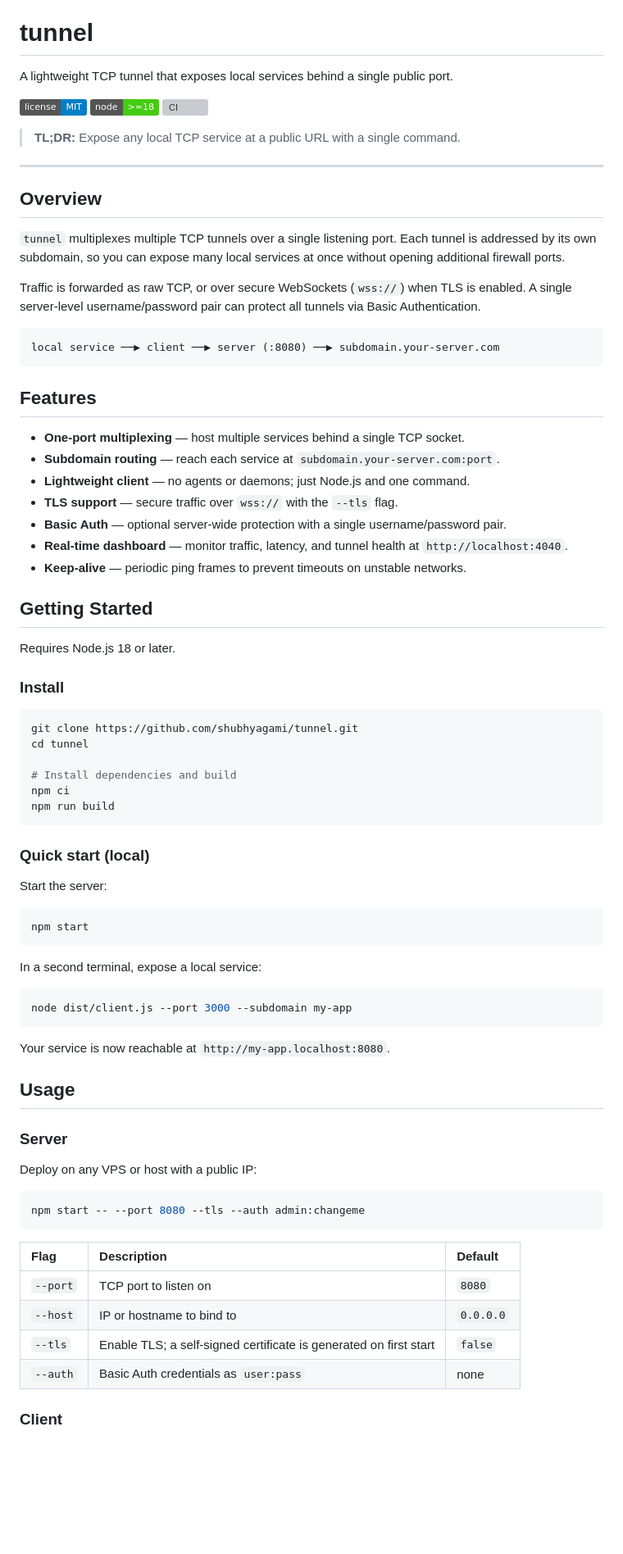
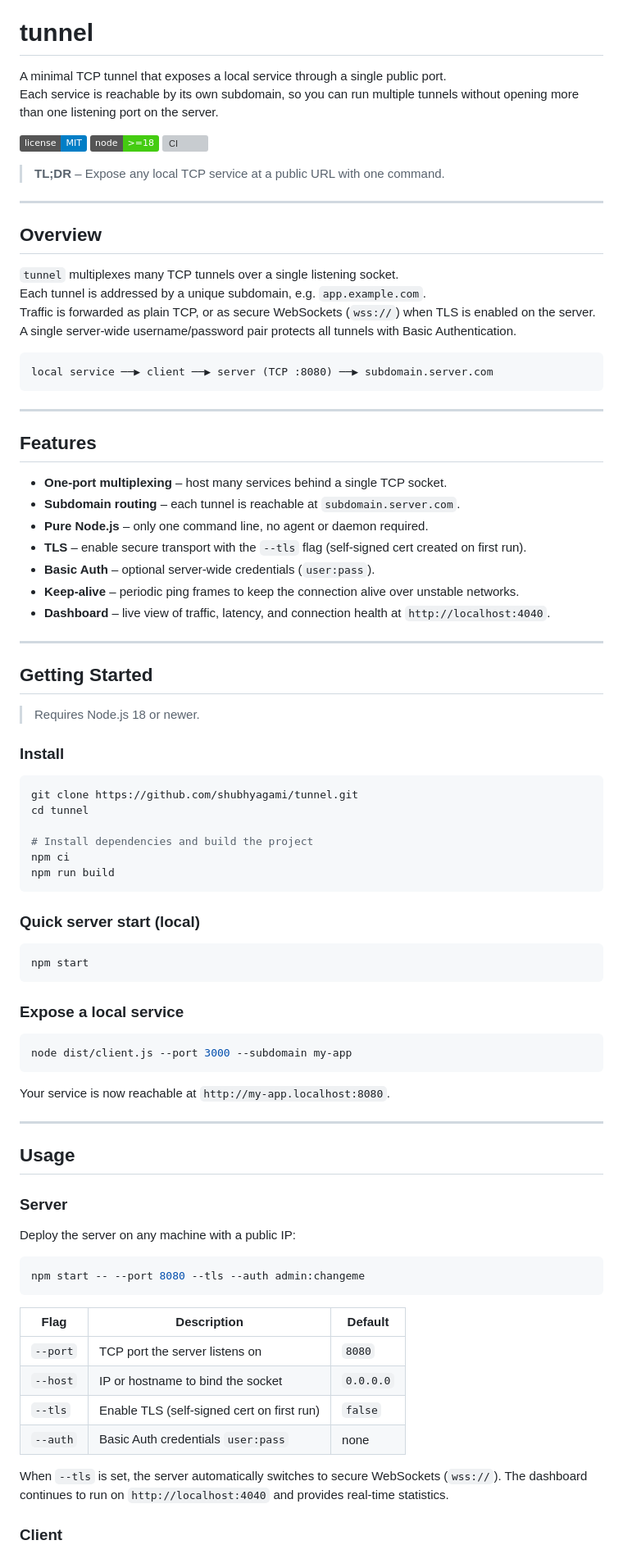
Before and after one commit to shubhyagami/tunnel, a Markdown page: README.md, the part around one of its changes. Shown at 82% size. Rendered like a GitHub page; badges without logos; blank space fills up the shorter version; grey boxes are pictures that could not be loaded.

Commit message:
update README with cleaner layout

````diff
--- a/README.md
+++ b/README.md
@@ -1,38 +5,49 @@
 # tunnel
 
-A lightweight TCP tunnel that exposes local services behind a single public port.
+A minimal TCP tunnel that exposes a local service through a single public port.
+Each service is reachable by its own subdomain, so you can run multiple
+tunnels without opening more than one listening port on the server.
 
 [![MIT License](https://img.shields.io/badge/license-MIT-blue.svg)](./LICENSE)
-[![Node.js ≥18](https://img.shields.io/badge/node-%3E%3D18-brightgreen.svg)](https://nodejs.org)
+[![Node.js ≥ 18](https://img.shields.io/badge/node-%3E%3D18-brightgreen.svg)](https://nodejs.org)
 [![CI](https://github.com/shubhyagami/tunnel/actions/workflows/ci.yml/badge.svg)](https://github.com/shubhyagami/tunnel/actions)
 
-> **TL;DR:** Expose any local TCP service at a public URL with a single command.
+> **TL;DR** – Expose any local TCP service at a public URL with one command.
 
 ---
 
 ## Overview
 
-`tunnel` multiplexes multiple TCP tunnels over a single listening port. Each tunnel is addressed by its own subdomain, so you can expose many local services at once without opening additional firewall ports.
-
-Traffic is forwarded as raw TCP, or over secure WebSockets (`wss://`) when TLS is enabled. A single server-level username/password pair can protect all tunnels via Basic Authentication.
+`tunnel` multiplexes many TCP tunnels over a single listening socket.
+Each tunnel is addressed by a unique subdomain, e.g. `app.example.com`.
+Traffic is forwarded as plain TCP, or as secure WebSockets (`wss://`) when TLS
+is enabled on the server. A single server‑wide username/password pair protects
+all tunnels with Basic Authentication.
 
 ```
-local service ──▶ client ──▶ server (:8080) ──▶ subdomain.your-server.com
+local service ──▶ client ──▶ server (TCP :8080) ──▶ subdomain.server.com
 ```
+
+---
 
 ## Features
 
-- **One-port multiplexing** — host multiple services behind a single TCP socket.
-- **Subdomain routing** — reach each service at `subdomain.your-server.com:port`.
-- **Lightweight client** — no agents or daemons; just Node.js and one command.
-- **TLS support** — secure traffic over `wss://` with the `--tls` flag.
-- **Basic Auth** — optional server-wide protection with a single username/password pair.
-- **Real-time dashboard** — monitor traffic, latency, and tunnel health at `http://localhost:4040`.
-- **Keep-alive** — periodic ping frames to prevent timeouts on unstable networks.
+- **One‑port multiplexing** – host many services behind a single TCP socket.
+- **Subdomain routing** – each tunnel is reachable at `subdomain.server.com`.
+- **Pure Node.js** – only one command line, no agent or daemon required.
+- **TLS** – enable secure transport with the `--tls` flag (self‑signed cert
+  created on first run).
+- **Basic Auth** – optional server‑wide credentials (`user:pass`).
+- **Keep‑alive** – periodic ping frames to keep the connection alive over
+  unstable networks.
+- **Dashboard** – live view of traffic, latency, and connection health at
+  `http://localhost:4040`.
+
+---
 
 ## Getting Started
 
-Requires Node.js 18 or later.
+> Requires Node.js 18 or newer.
 
 ### Install
 
@@ -40,20 +55,18 @@ Requires Node.js 18 or later.
 git clone https://github.com/shubhyagami/tunnel.git
 cd tunnel
 
-# Install dependencies and build
+# Install dependencies and build the project
 npm ci
 npm run build
 ```
 
-### Quick start (local)
-
-Start the server:
+### Quick server start (local)
 
 ```bash
 npm start
 ```
 
-In a second terminal, expose a local service:
+### Expose a local service
 
 ```bash
 node dist/client.js --port 3000 --subdomain my-app
@@ -61,22 +74,28 @@ node dist/client.js --port 3000 --subdomain my-app
 
 Your service is now reachable at `http://my-app.localhost:8080`.
 
+---
+
 ## Usage
 
 ### Server
 
-Deploy on any VPS or host with a public IP:
+Deploy the server on any machine with a public IP:
 
 ```bash
 npm start -- --port 8080 --tls --auth admin:changeme
 ```
 
-| Flag | Description | Default |
-| :--- | :--- | :--- |
-| `--port` | TCP port to listen on | `8080` |
-| `--host` | IP or hostname to bind to | `0.0.0.0` |
-| `--tls` | Enable TLS; a self-signed certificate is generated on first start | `false` |
-| `--auth` | Basic Auth credentials as `user:pass` | none |
+| Flag            | Description                                  | Default   |
+| ----------------| ---------------------------------------------|-----------|
+| `--port`        | TCP port the server listens on              | `8080`    |
+| `--host`        | IP or hostname to bind the socket           | `0.0.0.0` |
+| `--tls`         | Enable TLS (self‑signed cert on first run) | `false`   |
+| `--auth`        | Basic Auth credentials `user:pass`         | none      |
+
+When `--tls` is set, the server automatically switches to secure WebSockets
+(`wss://`). The dashboard continues to run on `http://localhost:4040` and
+provides real‑time statistics.
 
 ### Client
 
````
Also changed, not shown: other parts of README.md (+37 -16 lines).
